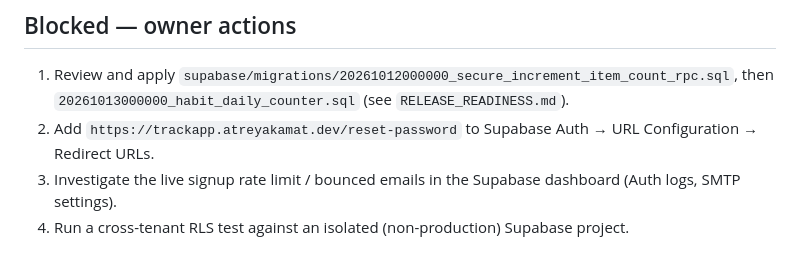
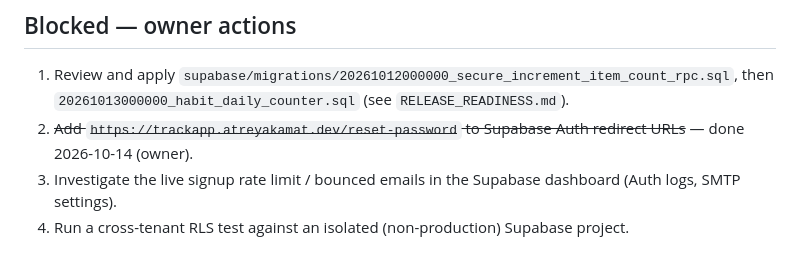
Before and after one commit to atreyakamat/track.now, a Markdown page: TODO.md, the part around the change. Rendered like a GitHub page.

```diff
--- a/TODO.md
+++ b/TODO.md
@@ -50,7 +50,7 @@ Security findings and remediations are in `SECURITY_AUDIT.md`.
 ## Blocked — owner actions
 
 1. Review and apply `supabase/migrations/20261012000000_secure_increment_item_count_rpc.sql`, then `20261013000000_habit_daily_counter.sql` (see `RELEASE_READINESS.md`).
-2. Add `https://trackapp.atreyakamat.dev/reset-password` to Supabase Auth → URL Configuration → Redirect URLs.
+2. ~~Add `https://trackapp.atreyakamat.dev/reset-password` to Supabase Auth redirect URLs~~ — done 2026-10-14 (owner).
 3. Investigate the live signup rate limit / bounced emails in the Supabase dashboard (Auth logs, SMTP settings).
 4. Run a cross-tenant RLS test against an isolated (non-production) Supabase project.
 
```
Also changed, not shown: RELEASE_READINESS.md (+6 -5 lines).
